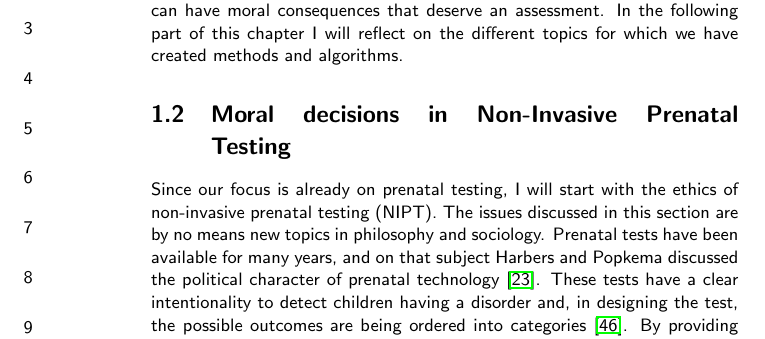
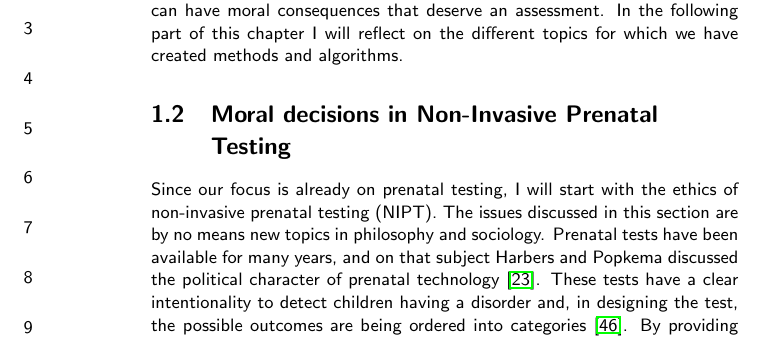
Before and after one commit to ljohansson/thesis, a LaTeX thesis (thesis_chapter10.tex, which reads chapter10.tex): part of page 5 of 24, cut so that both start at the same text. Compiled offline with pdfLaTeX.

Commit message:
linebreak to newline

```diff
--- a/chapter10.tex
+++ b/chapter10.tex
@@ -76,7 +76,7 @@ Furthermore, government or social powers may be at work, expecting people to mak
 These examples show that the introduction and use of new techniques can have moral consequences that deserve an assessment.
 In the following part of this chapter I will reflect on the different topics for which we have created methods and algorithms.
 
-\section{Moral decisions in Non-Invasive Prenatal \linebreak Testing}
+\section{Moral decisions in Non-Invasive Prenatal \newline Testing}
 Since our focus is already on prenatal testing, I will start with the ethics of non-invasive prenatal testing (NIPT).
 The issues discussed in this section are by no means new topics in philosophy and sociology.
 Prenatal tests have been available for many years, and on that subject Harbers and Popkema discussed the political character of prenatal technology \cite{Harbers_2005}.
```
